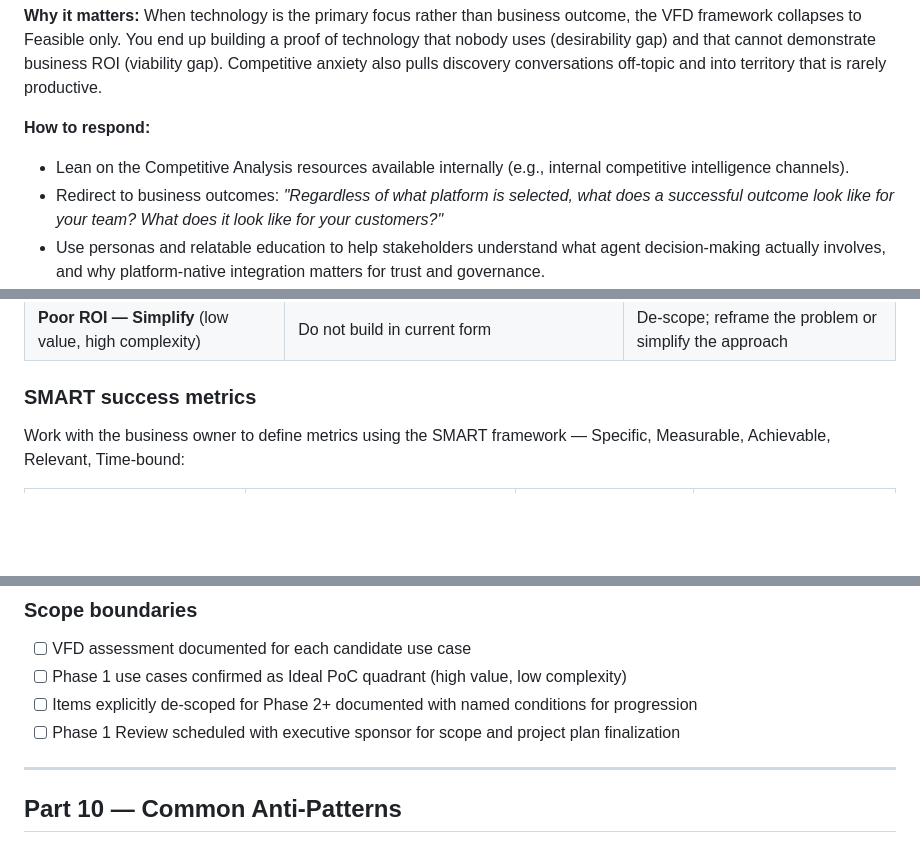
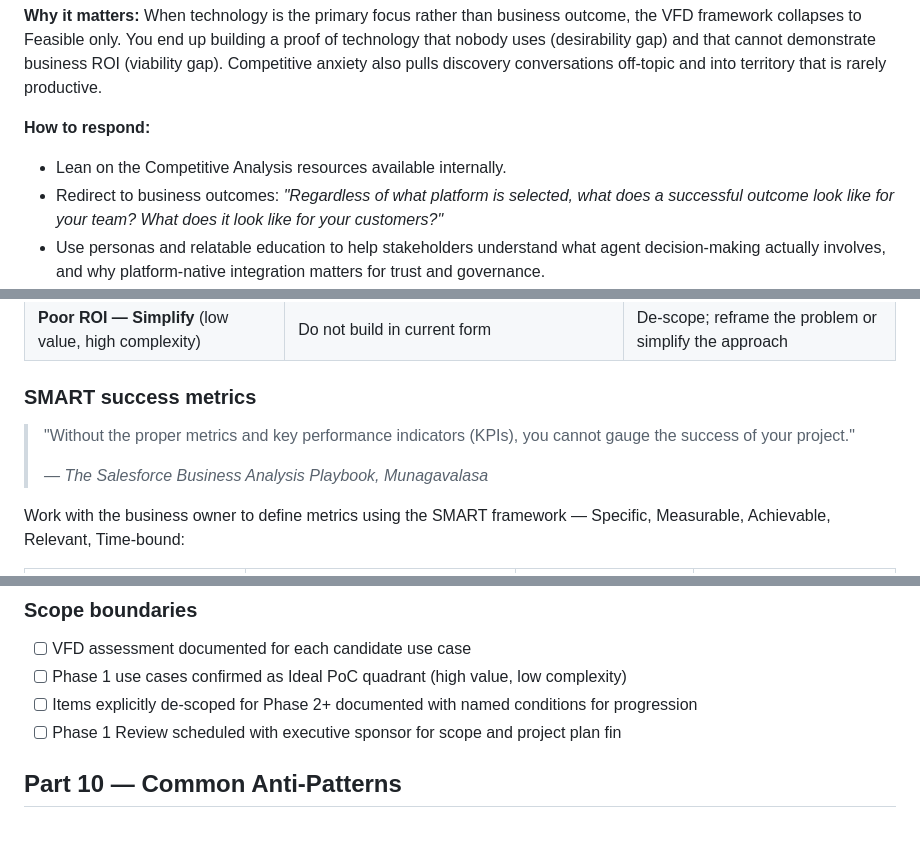
Before and after one commit to martinrydercopado/CertStudyHub, a Markdown page: CertStudyHub/Guides/agentforcediscovery.md, 3 parts joined by grey strips. Rendered like a GitHub page; blank space fills up the shorter version.

```diff
--- a/CertStudyHub/Guides/agentforcediscovery.md
+++ b/CertStudyHub/Guides/agentforcediscovery.md
@@ -376,7 +382,7 @@ Red flags are not anti-patterns to avoid in design — they are signals to recog
 **Why it matters:** When technology is the primary focus rather than business outcome, the VFD framework collapses to Feasible only. You end up building a proof of technology that nobody uses (desirability gap) and that cannot demonstrate business ROI (viability gap). Competitive anxiety also pulls discovery conversations off-topic and into territory that is rarely productive.
 
 **How to respond:**
-- Lean on the Competitive Analysis resources available internally (e.g., internal competitive intelligence channels).
+- Lean on the Competitive Analysis resources available internally.
 - Redirect to business outcomes: *"Regardless of what platform is selected, what does a successful outcome look like for your team? What does it look like for your customers?"*
 - Use personas and relatable education to help stakeholders understand what agent decision-making actually involves, and why platform-native integration matters for trust and governance.
 
@@ -513,6 +519,10 @@ Use the relative prioritization matrix to plot all VFD-qualified use cases. The
 
 ### SMART success metrics
 
+> "Without the proper metrics and key performance indicators (KPIs), you cannot gauge the success of your project."
+>
+> *— The Salesforce Business Analysis Playbook, Munagavalasa*
+
 Work with the business owner to define metrics using the SMART framework — Specific, Measurable, Achievable, Relevant, Time-bound:
 
 | Business Goal | Candidate KPI | Measurement Method | Baseline Needed? |
@@ -568,9 +578,7 @@ When discovery closes, the build team should be able to start without a single f
 - [ ] VFD assessment documented for each candidate use case
 - [ ] Phase 1 use cases confirmed as Ideal PoC quadrant (high value, low complexity)
 - [ ] Items explicitly de-scoped for Phase 2+ documented with named conditions for progression
-- [ ] Phase 1 Review scheduled with executive sponsor for scope and project plan finalization
-
----
+- [ ] Phase 1 Review scheduled with executive sponsor for scope and project plan fin
 
 ## Part 10 — Common Anti-Patterns
 
```
Also changed, not shown: other parts of CertStudyHub/Guides/agentforcediscovery.md (+7 -1 lines), docs/guides/agentforcediscovery.md (+13 -5 lines).
